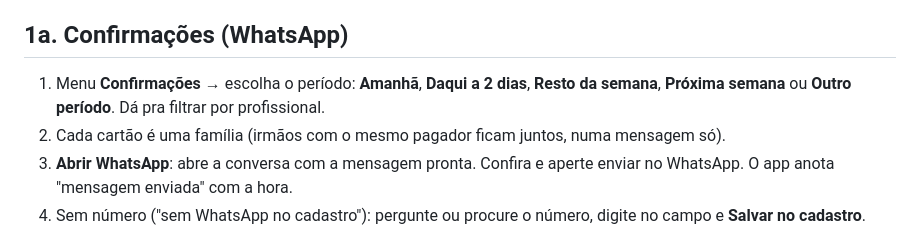
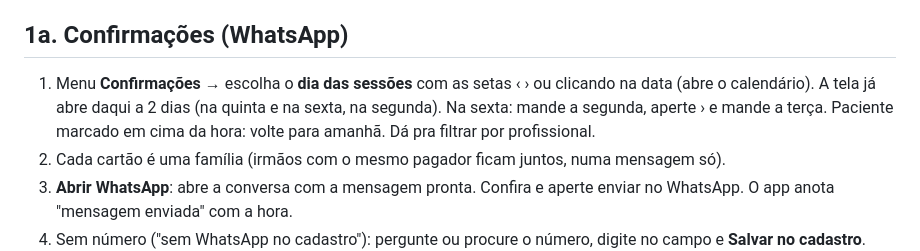
Before and after one commit to administrativo1991/main, a Markdown page: docs/README-RECEPCAO.md, the part around the change. Rendered like a GitHub page.

```diff
--- a/docs/README-RECEPCAO.md
+++ b/docs/README-RECEPCAO.md
@@ -31,8 +31,9 @@ mensalidade, a taxa decidida pela gestão). Não são atendimentos e não contam
 
 ## 1a. Confirmações (WhatsApp)
 
-1. Menu **Confirmações** → escolha o período: **Amanhã**, **Daqui a 2 dias**, **Resto da semana**, **Próxima semana** ou
-   **Outro período**. Dá pra filtrar por profissional.
+1. Menu **Confirmações** → escolha o **dia das sessões** com as setas ‹ › ou clicando na data (abre o calendário). A tela
+   já abre daqui a 2 dias (na quinta e na sexta, na segunda). Na sexta: mande a segunda, aperte › e mande a terça.
+   Paciente marcado em cima da hora: volte para amanhã. Dá pra filtrar por profissional.
 2. Cada cartão é uma família (irmãos com o mesmo pagador ficam juntos, numa mensagem só).
 3. **Abrir WhatsApp**: abre a conversa com a mensagem pronta. Confira e aperte enviar no WhatsApp. O app anota "mensagem
    enviada" com a hora.
```
Also changed, not shown: NOTAS-fase2.md (+1 -1 lines), docs/DEPLOYS.md (+15 -1 lines).
